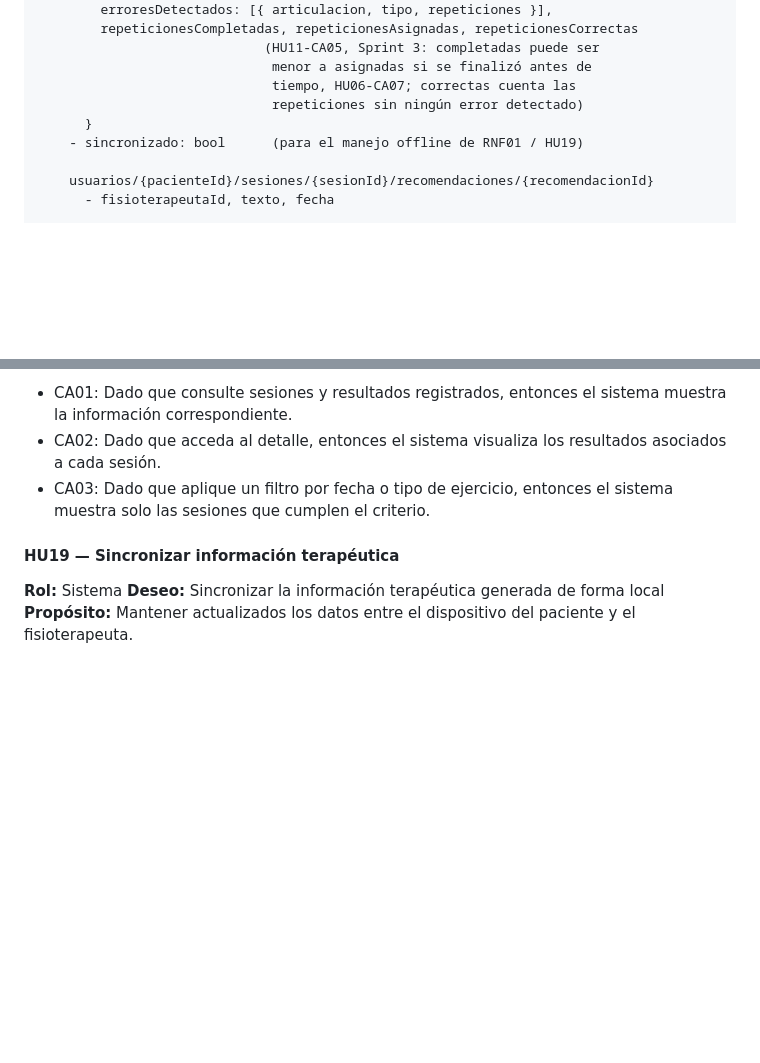
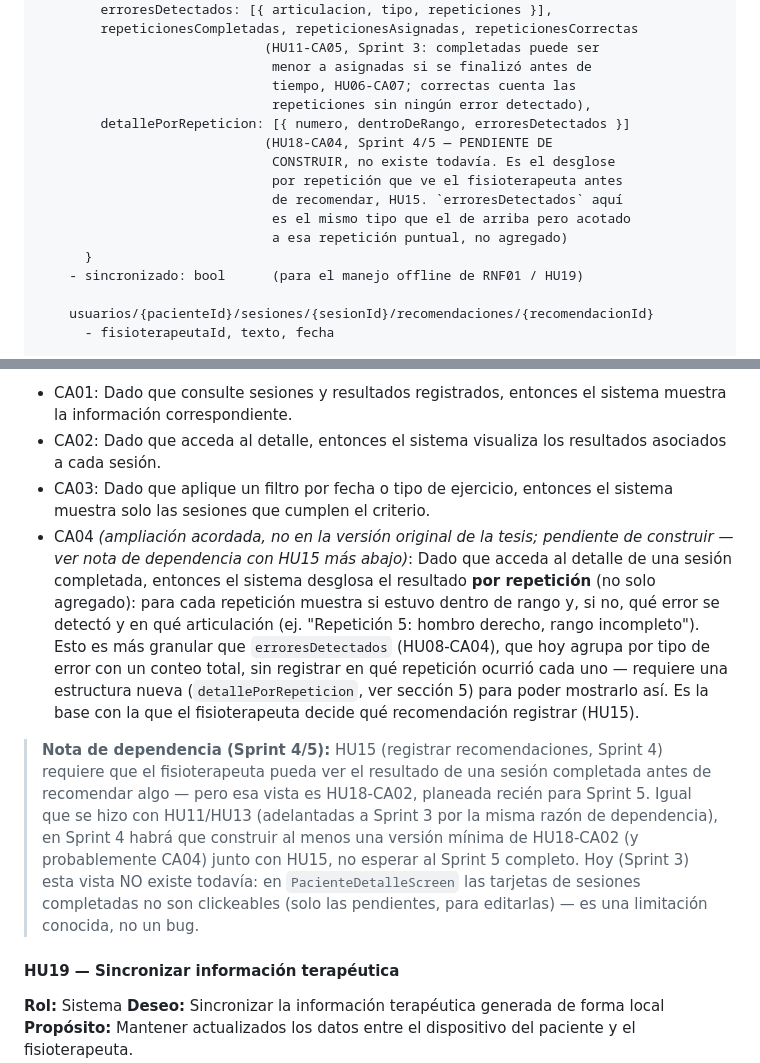
Before and after one commit to Adriancas28/app-rehabilitacion, a Markdown page: CLAUDE.md, 2 parts joined by grey strips. GitHub-like rendering; blank space fills up the shorter version.

Commit message:
CLAUDE.md: agregar HU18-CA04 (detalle por repeticion) + nota de dependencia HU15/HU18
Documenta dos brechas detectadas al revisar el flujo completo paciente/fisio:
1. El fisioterapeuta hoy no puede ver el detalle de una sesion completada
   (las tarjetas de sesiones completadas en PacienteDetalleScreen no son
   clickeables) - es HU18-CA02, Sprint 5, pero HU15 (Sprint 4) depende de
   que exista antes de esa fecha.
2. No existe forma de saber que se detecto en una repeticion especifica
   (erroresDetectados agrega por tipo, sin indicar la repeticion) - nueva
   CA04 en HU18 y campo propuesto detallePorRepeticion en el modelo de
   datos, marcado explicitamente como pendiente de construir.

Solo documentacion: la implementacion queda para Sprint 4/5, no Sprint 3.

```diff
--- a/CLAUDE.md
+++ b/CLAUDE.md
@@ -186,7 +186,14 @@ usuarios/{uid}
                              (HU11-CA05, Sprint 3: completadas puede ser
                               menor a asignadas si se finalizó antes de
                               tiempo, HU06-CA07; correctas cuenta las
-                              repeticiones sin ningún error detectado)
+                              repeticiones sin ningún error detectado),
+        detallePorRepeticion: [{ numero, dentroDeRango, erroresDetectados }]
+                             (HU18-CA04, Sprint 4/5 — PENDIENTE DE
+                              CONSTRUIR, no existe todavía. Es el desglose
+                              por repetición que ve el fisioterapeuta antes
+                              de recomendar, HU15. `erroresDetectados` aquí
+                              es el mismo tipo que el de arriba pero acotado
+                              a esa repetición puntual, no agregado)
       }
     - sincronizado: bool      (para el manejo offline de RNF01 / HU19)
 
@@ -522,6 +529,29 @@ y priorizados en 5 sprints.
 - CA01: Dado que consulte sesiones y resultados registrados, entonces el sistema muestra la información correspondiente.
 - CA02: Dado que acceda al detalle, entonces el sistema visualiza los resultados asociados a cada sesión.
 - CA03: Dado que aplique un filtro por fecha o tipo de ejercicio, entonces el sistema muestra solo las sesiones que cumplen el criterio.
+- CA04 *(ampliación acordada, no en la versión original de la tesis; pendiente
+  de construir — ver nota de dependencia con HU15 más abajo)*: Dado que
+  acceda al detalle de una sesión completada, entonces el sistema
+  desglosa el resultado **por repetición** (no solo agregado): para cada
+  repetición muestra si estuvo dentro de rango y, si no, qué error se
+  detectó y en qué articulación (ej. "Repetición 5: hombro derecho, rango
+  incompleto"). Esto es más granular que `erroresDetectados` (HU08-CA04),
+  que hoy agrupa por tipo de error con un conteo total, sin registrar en
+  qué repetición ocurrió cada uno — requiere una estructura nueva
+  (`detallePorRepeticion`, ver sección 5) para poder mostrarlo así. Es la
+  base con la que el fisioterapeuta decide qué recomendación registrar
+  (HU15).
+
+> **Nota de dependencia (Sprint 4/5):** HU15 (registrar recomendaciones,
+> Sprint 4) requiere que el fisioterapeuta pueda ver el resultado de una
+> sesión completada antes de recomendar algo — pero esa vista es HU18-CA02,
+> planeada recién para Sprint 5. Igual que se hizo con HU11/HU13 (adelantadas
+> a Sprint 3 por la misma razón de dependencia), en Sprint 4 habrá que
+> construir al menos una versión mínima de HU18-CA02 (y probablemente CA04)
+> junto con HU15, no esperar al Sprint 5 completo. Hoy (Sprint 3) esta
+> vista NO existe todavía: en `PacienteDetalleScreen` las tarjetas de
+> sesiones completadas no son clickeables (solo las pendientes, para
+> editarlas) — es una limitación conocida, no un bug.
 
 #### HU19 — Sincronizar información terapéutica
 **Rol:** Sistema
```
